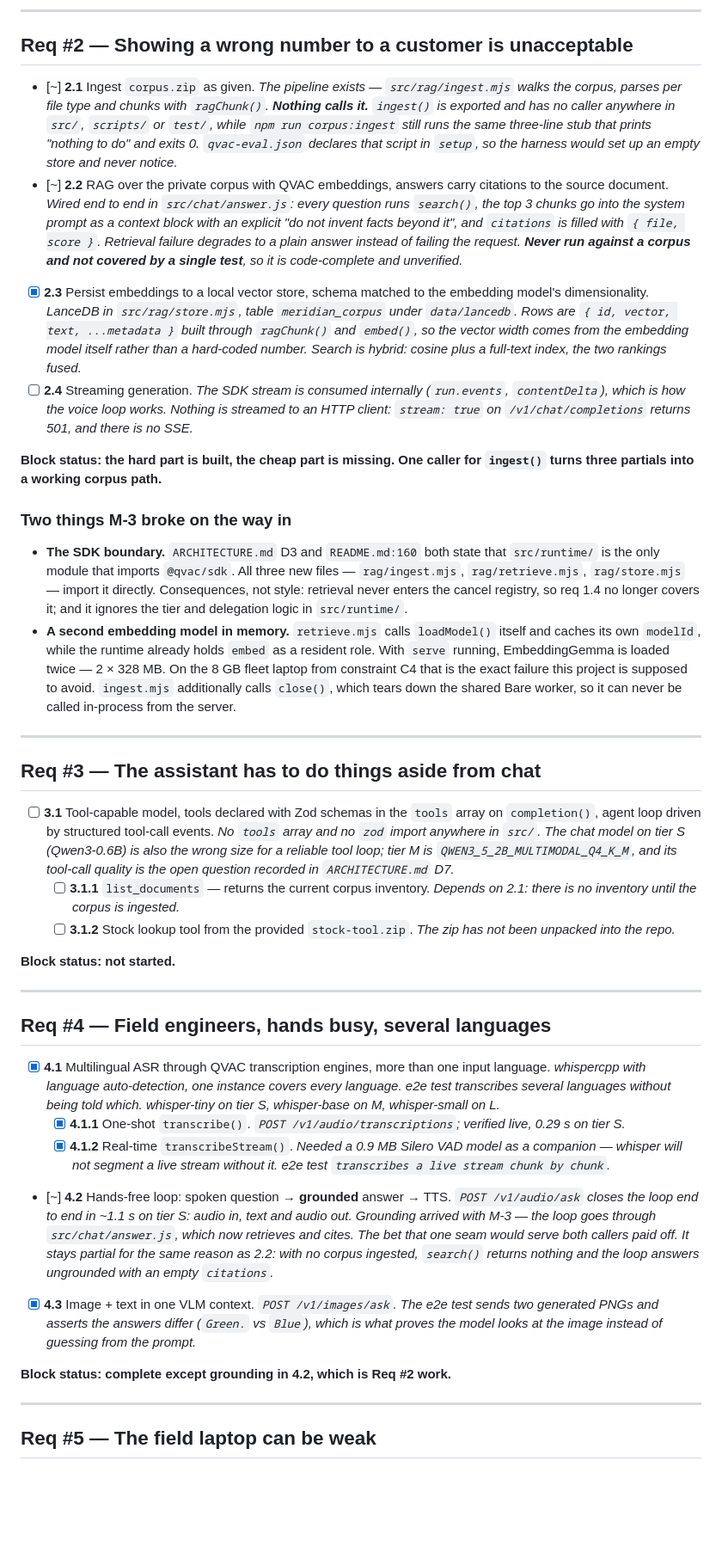
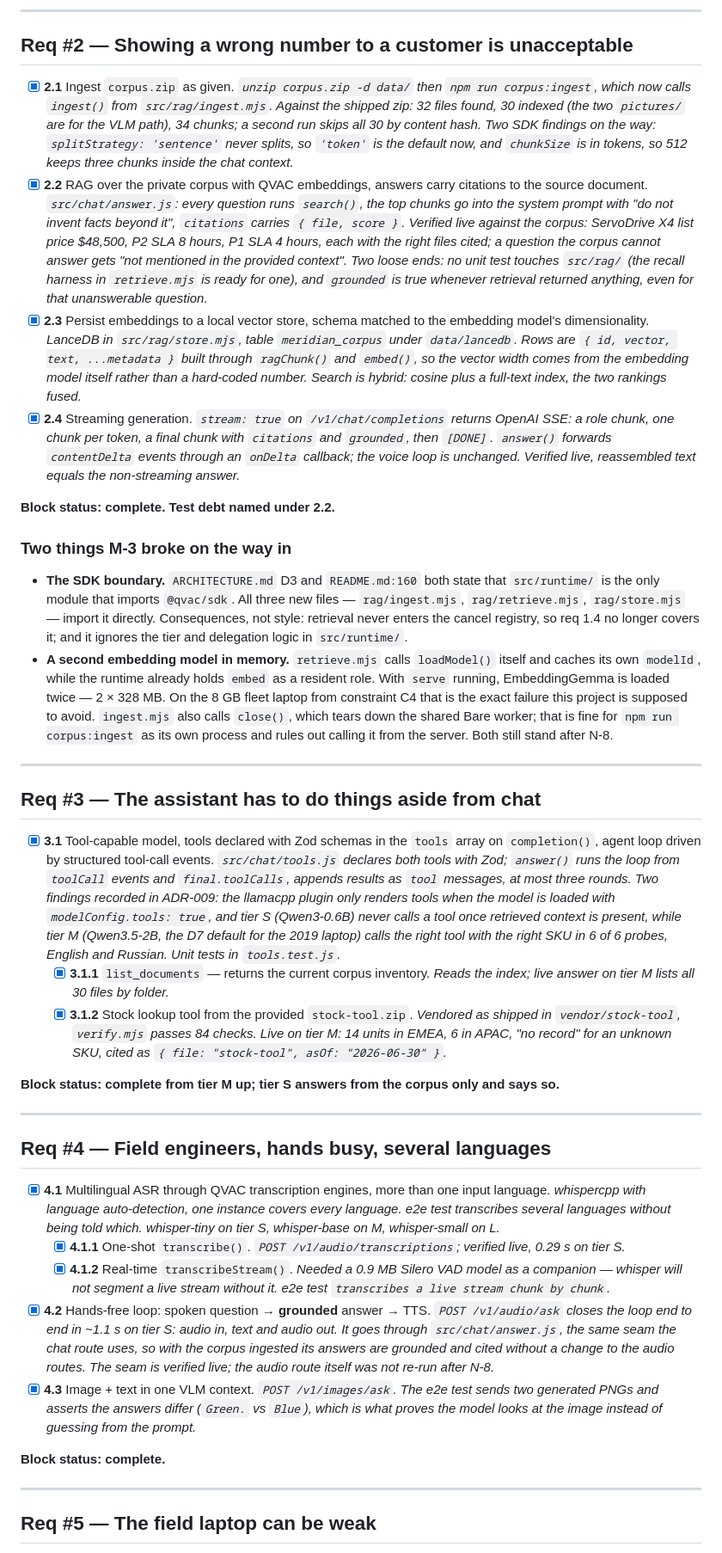
Before and after one commit to QExperiments/desktop, a Markdown page: docs/requirements-checklist.md, the part around one of its changes. Shown at 86% size. Drawn GitHub-style; blank space fills up the shorter version.

```diff
--- a/docs/requirements-checklist.md
+++ b/docs/requirements-checklist.md
@@ -37,21 +40,23 @@ that are not code.
 
 ## Req #2 — Showing a wrong number to a customer is unacceptable
 
-- [~] **2.1** Ingest `corpus.zip` as given.
-  *The pipeline exists — `src/rag/ingest.mjs` walks the corpus, parses per file
-  type and chunks with `ragChunk()`. **Nothing calls it.** `ingest()` is
-  exported and has no caller anywhere in `src/`, `scripts/` or `test/`, while
-  `npm run corpus:ingest` still runs the same three-line stub that prints
-  "nothing to do" and exits 0. `qvac-eval.json` declares that script in `setup`,
-  so the harness would set up an empty store and never notice.*
-- [~] **2.2** RAG over the private corpus with QVAC embeddings, answers carry
+- [x] **2.1** Ingest `corpus.zip` as given.
+  *`unzip corpus.zip -d data/` then `npm run corpus:ingest`, which now calls
+  `ingest()` from `src/rag/ingest.mjs`. Against the shipped zip: 32 files found,
+  30 indexed (the two `pictures/` are for the VLM path), 34 chunks; a second run
+  skips all 30 by content hash. Two SDK findings on the way: `splitStrategy:
+  'sentence'` never splits, so `'token'` is the default now, and `chunkSize` is
+  in tokens, so 512 keeps three chunks inside the chat context.*
+- [x] **2.2** RAG over the private corpus with QVAC embeddings, answers carry
   citations to the source document.
-  *Wired end to end in `src/chat/answer.js`: every question runs `search()`,
-  the top 3 chunks go into the system prompt as a context block with an explicit
-  "do not invent facts beyond it", and `citations` is filled with
-  `{ file, score }`. Retrieval failure degrades to a plain answer instead of
-  failing the request. **Never run against a corpus and not covered by a single
-  test**, so it is code-complete and unverified.*
+  *`src/chat/answer.js`: every question runs `search()`, the top chunks go into
+  the system prompt with "do not invent facts beyond it", `citations` carries
+  `{ file, score }`. Verified live against the corpus: ServoDrive X4 list price
+  $48,500, P2 SLA 8 hours, P1 SLA 4 hours, each with the right files cited; a
+  question the corpus cannot answer gets "not mentioned in the provided
+  context". Two loose ends: no unit test touches `src/rag/` (the recall harness
+  in `retrieve.mjs` is ready for one), and `grounded` is true whenever retrieval
+  returned anything, even for that unanswerable question.*
 - [x] **2.3** Persist embeddings to a local vector store, schema matched to the
   embedding model's dimensionality.
   *LanceDB in `src/rag/store.mjs`, table `meridian_corpus` under `data/lancedb`.
@@ -59,13 +64,14 @@ that are not code.
   `embed()`, so the vector width comes from the embedding model itself rather
   than a hard-coded number. Search is hybrid: cosine plus a full-text index,
   the two rankings fused.*
-- [ ] **2.4** Streaming generation.
-  *The SDK stream is consumed internally (`run.events`, `contentDelta`), which
-  is how the voice loop works. Nothing is streamed to an HTTP client:
-  `stream: true` on `/v1/chat/completions` returns 501, and there is no SSE.*
+- [x] **2.4** Streaming generation.
+  *`stream: true` on `/v1/chat/completions` returns OpenAI SSE: a role chunk,
+  one chunk per token, a final chunk with `citations` and `grounded`, then
+  `[DONE]`. `answer()` forwards `contentDelta` events through an `onDelta`
+  callback; the voice loop is unchanged. Verified live, reassembled text equals
+  the non-streaming answer.*
 
-**Block status: the hard part is built, the cheap part is missing. One caller
-for `ingest()` turns three partials into a working corpus path.**
+**Block status: complete. Test debt named under 2.2.**
 
 ### Two things M-3 broke on the way in
 
@@ -79,26 +85,34 @@ for `ingest()` turns three partials into a working corpus path.**
   itself and caches its own `modelId`, while the runtime already holds `embed`
   as a resident role. With `serve` running, EmbeddingGemma is loaded twice —
   2 × 328 MB. On the 8 GB fleet laptop from constraint C4 that is the exact
-  failure this project is supposed to avoid. `ingest.mjs` additionally calls
-  `close()`, which tears down the shared Bare worker, so it can never be called
-  in-process from the server.
+  failure this project is supposed to avoid. `ingest.mjs` also calls `close()`,
+  which tears down the shared Bare worker; that is fine for `npm run
+  corpus:ingest` as its own process and rules out calling it from the server.
+  Both still stand after N-8.
 
 ---
 
 ## Req #3 — The assistant has to do things aside from chat
 
-- [ ] **3.1** Tool-capable model, tools declared with Zod schemas in the `tools`
+- [x] **3.1** Tool-capable model, tools declared with Zod schemas in the `tools`
   array on `completion()`, agent loop driven by structured tool-call events.
-  *No `tools` array and no `zod` import anywhere in `src/`. The chat model on
-  tier S (Qwen3-0.6B) is also the wrong size for a reliable tool loop; tier M
-  is `QWEN3_5_2B_MULTIMODAL_Q4_K_M`, and its tool-call quality is the open
-  question recorded in `ARCHITECTURE.md` D7.*
-  - [ ] **3.1.1** `list_documents` — returns the current corpus inventory.
-    *Depends on 2.1: there is no inventory until the corpus is ingested.*
-  - [ ] **3.1.2** Stock lookup tool from the provided `stock-tool.zip`.
-    *The zip has not been unpacked into the repo.*
+  *`src/chat/tools.js` declares both tools with Zod; `answer()` runs the loop
+  from `toolCall` events and `final.toolCalls`, appends results as `tool`
+  messages, at most three rounds. Two findings recorded in ADR-009: the
+  llamacpp plugin only renders tools when the model is loaded with
+  `modelConfig.tools: true`, and tier S (Qwen3-0.6B) never calls a tool once
+  retrieved context is present, while tier M (Qwen3.5-2B, the D7 default for
+  the 2019 laptop) calls the right tool with the right SKU in 6 of 6 probes,
+  English and Russian. Unit tests in `tools.test.js`.*
+  - [x] **3.1.1** `list_documents` — returns the current corpus inventory.
+    *Reads the index; live answer on tier M lists all 30 files by folder.*
+  - [x] **3.1.2** Stock lookup tool from the provided `stock-tool.zip`.
+    *Vendored as shipped in `vendor/stock-tool`, `verify.mjs` passes 84 checks.
+    Live on tier M: 14 units in EMEA, 6 in APAC, "no record" for an unknown
+    SKU, cited as `{ file: "stock-tool", asOf: "2026-06-30" }`.*
 
-**Block status: not started.**
+**Block status: complete from tier M up; tier S answers from the corpus only
+and says so.**
 
 ---
 
@@ -115,19 +129,18 @@ for `ingest()` turns three partials into a working corpus path.**
     *Needed a 0.9 MB Silero VAD model as a companion — whisper will not segment
     a live stream without it. e2e test `transcribes a live stream chunk by
     chunk`.*
-- [~] **4.2** Hands-free loop: spoken question → **grounded** answer → TTS.
+- [x] **4.2** Hands-free loop: spoken question → **grounded** answer → TTS.
   *`POST /v1/audio/ask` closes the loop end to end in ~1.1 s on tier S: audio
-  in, text and audio out. Grounding arrived with M-3 — the loop goes through
-  `src/chat/answer.js`, which now retrieves and cites. The bet that one seam
-  would serve both callers paid off. It stays partial for the same reason as
-  2.2: with no corpus ingested, `search()` returns nothing and the loop answers
-  ungrounded with an empty `citations`.*
+  in, text and audio out. It goes through `src/chat/answer.js`, the same seam
+  the chat route uses, so with the corpus ingested its answers are grounded and
+  cited without a change to the audio routes. The seam is verified live; the
+  audio route itself was not re-run after N-8.*
 - [x] **4.3** Image + text in one VLM context.
   *`POST /v1/images/ask`. The e2e test sends two generated PNGs and asserts the
   answers differ (`Green.` vs `Blue`), which is what proves the model looks at
   the image instead of guessing from the prompt.*
 
-**Block status: complete except grounding in 4.2, which is Req #2 work.**
+**Block status: complete.**
 
 ---
 
```
Also changed, not shown: other parts of docs/requirements-checklist.md (+77 -66 lines).
